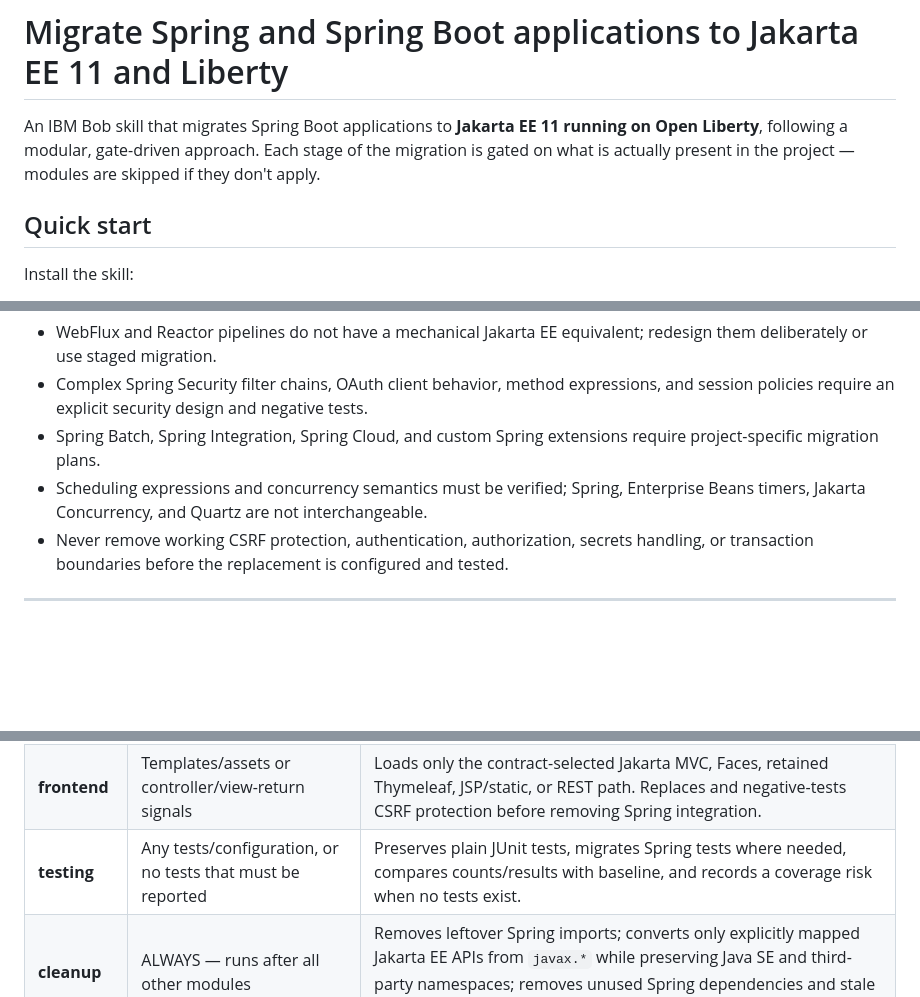
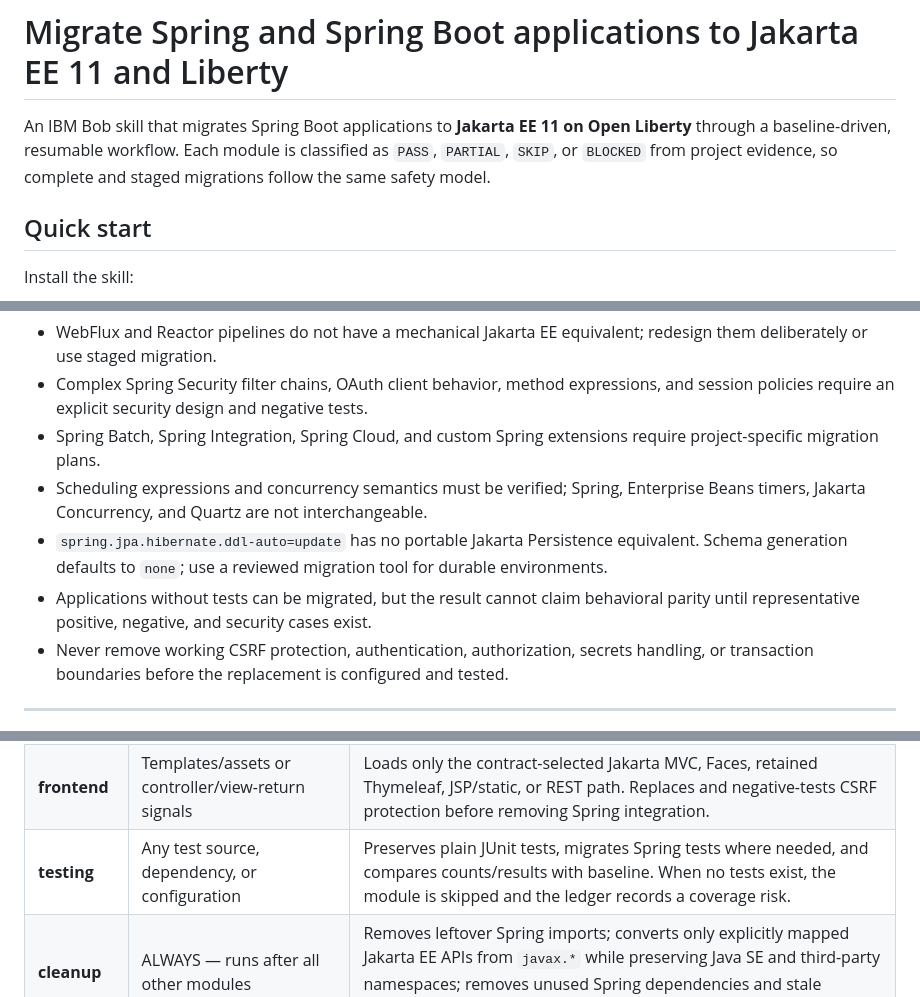
Before and after one commit to bpaskin/Spring-Boot-to-Liberty-Bob-Skill, a Markdown page: README.md, 3 parts joined by grey strips. GitHub-like rendering; blank space fills up the shorter version.

```diff
--- a/README.md
+++ b/README.md
@@ -1,6 +1,6 @@
 # Migrate Spring and Spring Boot applications to Jakarta EE 11 and Liberty
 
-An IBM Bob skill that migrates Spring Boot applications to **Jakarta EE 11 running on Open Liberty**, following a modular, gate-driven approach. Each stage of the migration is gated on what is actually present in the project — modules are skipped if they don't apply.
+An IBM Bob skill that migrates Spring Boot applications to **Jakarta EE 11 on Open Liberty** through a baseline-driven, resumable workflow. Each module is classified as `PASS`, `PARTIAL`, `SKIP`, or `BLOCKED` from project evidence, so complete and staged migrations follow the same safety model.
 
 ## Quick start
 
@@ -34,6 +34,8 @@ The skill first inventories the build, Java APIs, configuration, views, tests, s
 - Complex Spring Security filter chains, OAuth client behavior, method expressions, and session policies require an explicit security design and negative tests.
 - Spring Batch, Spring Integration, Spring Cloud, and custom Spring extensions require project-specific migration plans.
 - Scheduling expressions and concurrency semantics must be verified; Spring, Enterprise Beans timers, Jakarta Concurrency, and Quartz are not interchangeable.
+- `spring.jpa.hibernate.ddl-auto=update` has no portable Jakarta Persistence equivalent. Schema generation defaults to `none`; use a reviewed migration tool for durable environments.
+- Applications without tests can be migrated, but the result cannot claim behavioral parity until representative positive, negative, and security cases exist.
 - Never remove working CSRF protection, authentication, authorization, secrets handling, or transaction boundaries before the replacement is configured and tested.
 
 ---
@@ -83,7 +85,7 @@ Each module runs only if its gate condition is met:
 | **build** | Spring build markers, or mixed Spring/Liberty build state | Detects Maven/Gradle, handles complete and partial migrations idempotently, preserves non-Spring runtime dependencies, and migrates runtime configuration. |
 | **code** | Spring imports, API calls, TODOs, or mixed Spring/Jakarta code | Migrates the confirmed source slice while preserving transaction, security, persistence, scheduling, and configuration semantics. Schema generation defaults to `none`; destructive actions require a named environment, usable backup, exact impact, and explicit approval. |
 | **frontend** | Templates/assets or controller/view-return signals | Loads only the contract-selected Jakarta MVC, Faces, retained Thymeleaf, JSP/static, or REST path. Replaces and negative-tests CSRF protection before removing Spring integration. |
-| **testing** | Any tests/configuration, or no tests that must be reported | Preserves plain JUnit tests, migrates Spring tests where needed, compares counts/results with baseline, and records a coverage risk when no tests exist. |
+| **testing** | Any test source, dependency, or configuration | Preserves plain JUnit tests, migrates Spring tests where needed, and compares counts/results with baseline. When no tests exist, the module is skipped and the ledger records a coverage risk. |
 | **cleanup** | ALWAYS — runs after all other modules | Removes leftover Spring imports; converts only explicitly mapped Jakarta EE APIs from `javax.*` while preserving Java SE and third-party namespaces; removes unused Spring dependencies and stale configuration; creates `beans.xml` when CDI discovery needs it. |
 | **feature-scan** | ALWAYS — runs after cleanup | Derives and verifies a minimal feature set. It pauses only when a feature change exceeds the contract or may alter descriptor/reflection-driven behavior. |
 | **run-local** | ALWAYS — runs after feature-scan | Runs Liberty in a controlled foreground session with a readiness URL, timeout, log evidence, smoke tests, and guaranteed graceful cleanup; a packaged foreground run is available when dev mode is unsuitable. |
```
Also changed, not shown: other parts of README.md (+17 -3 lines).
